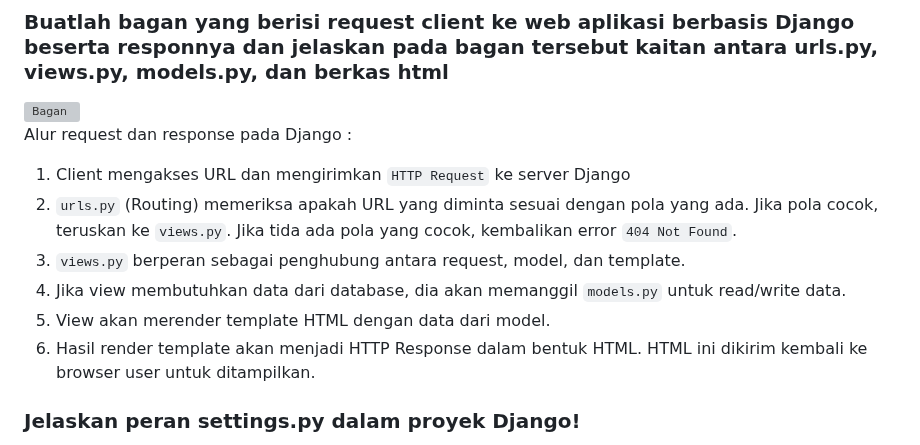
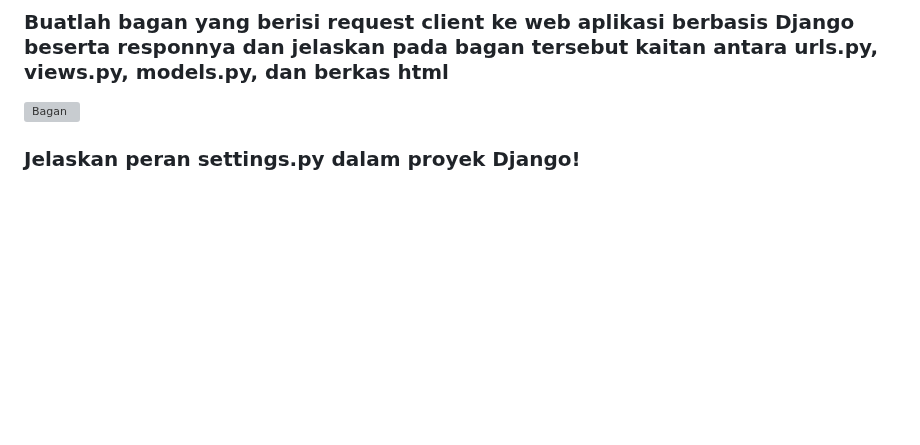
Before and after one commit to kyraa16/topcorner-shop, a Markdown page: README.md, the part around the change. Drawn GitHub-style; folded sections open; blank space fills up the shorter version; grey boxes are pictures that could not be loaded.

Commit message:
Revert "Update README.md"
This reverts commit 1f88788762a87fc83280833391d1226d5fe1d557.

```diff
--- a/README.md
+++ b/README.md
@@ -58,13 +58,6 @@ Akses halaman PWS dan login ke dalamnya. Create new project dengan nama project
 ### Buatlah bagan yang berisi request client ke web aplikasi berbasis Django beserta responnya dan jelaskan pada bagan tersebut kaitan antara urls.py, views.py, models.py, dan berkas html
 <img width="2302" height="1388" alt="Bagan" src="https://github.com/user-attachments/assets/e7fb4c1f-6cbf-4cdd-952c-0ede95f0e109" />
 
-Alur request dan response pada Django :
-1. Client mengakses URL dan mengirimkan `HTTP Request` ke server Django
-2. `urls.py` (Routing) memeriksa apakah URL yang diminta sesuai dengan pola yang ada. Jika pola cocok, teruskan ke `views.py`. Jika tida ada pola yang cocok, kembalikan error `404 Not Found`.
-3. `views.py` berperan sebagai penghubung antara request, model, dan template.
-4. Jika view membutuhkan data dari database, dia akan memanggil `models.py` untuk read/write data.
-5. View akan merender template HTML dengan data dari model.
-6. Hasil render template akan menjadi HTTP Response dalam bentuk HTML. HTML ini dikirim kembali ke browser user untuk ditampilkan.
 
 ### Jelaskan peran settings.py dalam proyek Django!
 
```
